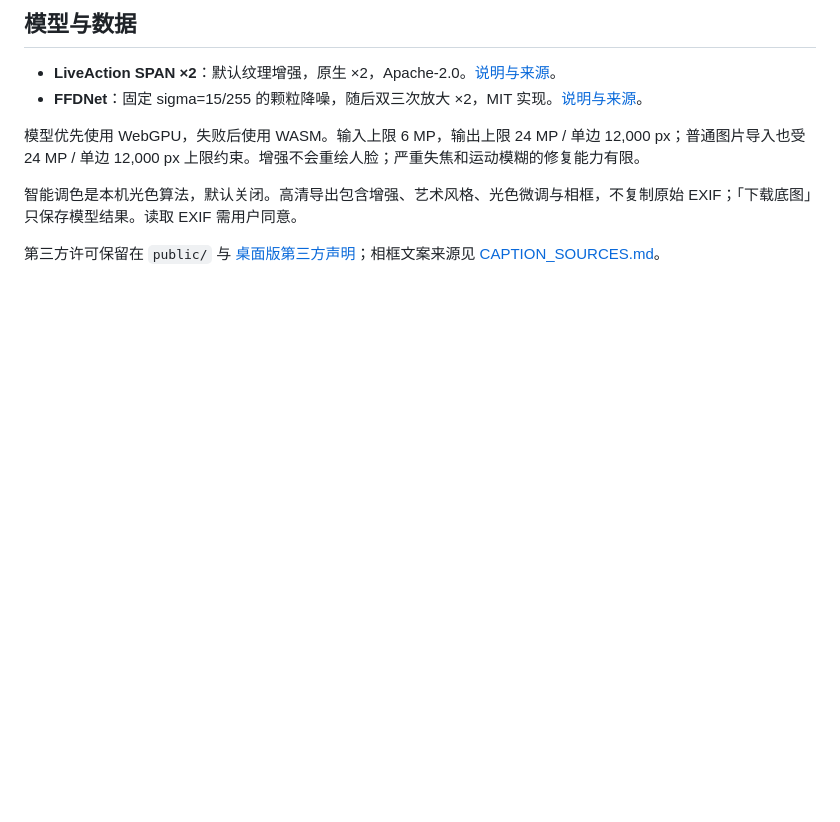
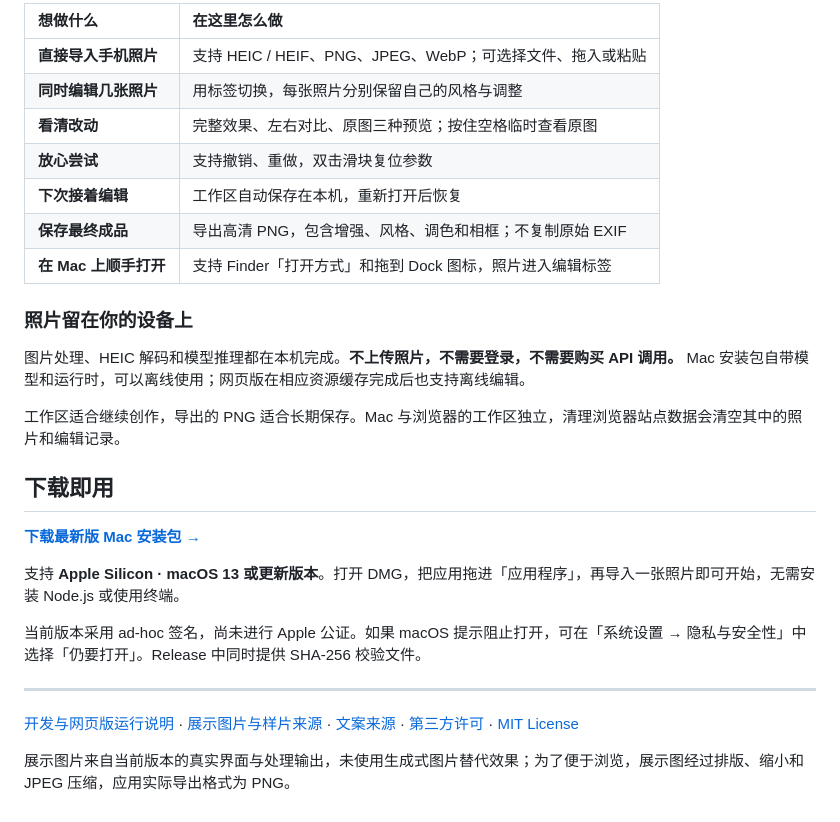
Before and after one commit to feihanwen/pixel-toon-studio, a Markdown page: README.md, the part around one of its changes. GitHub-like rendering; blank space fills up the shorter version.

```diff
--- a/README.md
+++ b/README.md
@@ -80,11 +70,30 @@ DESKTOP_EXECUTABLE="$PWD/release/mac-arm64/Pixel & Toon Studio.app/Contents/MacO
 
-## 模型与数据
+| 想做什么 | 在这里怎么做 |
+| :--- | :--- |
+| **直接导入手机照片** | 支持 HEIC / HEIF、PNG、JPEG、WebP；可选择文件、拖入或粘贴 |
+| **同时编辑几张照片** | 用标签切换，每张照片分别保留自己的风格与调整 |
+| **看清改动** | 完整效果、左右对比、原图三种预览；按住空格临时查看原图 |
+| **放心尝试** | 支持撤销、重做，双击滑块复位参数 |
+| **下次接着编辑** | 工作区自动保存在本机，重新打开后恢复 |
+| **保存最终成品** | 导出高清 PNG，包含增强、风格、调色和相框；不复制原始 EXIF |
+| **在 Mac 上顺手打开** | 支持 Finder「打开方式」和拖到 Dock 图标，照片进入编辑标签 |
 
-- **LiveAction SPAN ×2**：默认纹理增强，原生 ×2，Apache-2.0。[说明与来源](public/models/liveaction-span-x2/README.md)。
-- **FFDNet**：固定 sigma=15/255 的颗粒降噪，随后双三次放大 ×2，MIT 实现。[说明与来源](public/models/ffdnet-color/README.md)。
+### 照片留在你的设备上
 
-模型优先使用 WebGPU，失败后使用 WASM。输入上限 6 MP，输出上限 24 MP / 单边 12,000 px；普通图片导入也受 24 MP / 单边 12,000 px 上限约束。增强不会重绘人脸；严重失焦和运动模糊的修复能力有限。
+图片处理、HEIC 解码和模型推理都在本机完成。**不上传照片，不需要登录，不需要购买 API 调用。** Mac 安装包自带模型和运行时，可以离线使用；网页版在相应资源缓存完成后也支持离线编辑。
 
-智能调色是本机光色算法，默认关闭。高清导出包含增强、艺术风格、光色微调与相框，不复制原始 EXIF；「下载底图」只保存模型结果。读取 EXIF 需用户同意。
+工作区适合继续创作，导出的 PNG 适合长期保存。Mac 与浏览器的工作区独立，清理浏览器站点数据会清空其中的照片和编辑记录。
 
-第三方许可保留在 `public/` 与 [桌面版第三方声明](desktop/THIRD_PARTY_NOTICES.md)；相框文案来源见 [CAPTION_SOURCES.md](docs/CAPTION_SOURCES.md)。
+## 下载即用
+
+**[下载最新版 Mac 安装包 →](https://github.com/feihanwen0928-eng/pixel-toon-studio/releases/latest)**
+
+支持 **Apple Silicon · macOS 13 或更新版本**。打开 DMG，把应用拖进「应用程序」，再导入一张照片即可开始，无需安装 Node.js 或使用终端。
+
+当前版本采用 ad-hoc 签名，尚未进行 Apple 公证。如果 macOS 提示阻止打开，可在「系统设置 → 隐私与安全性」中选择「仍要打开」。Release 中同时提供 SHA-256 校验文件。
+
+---
+
+[开发与网页版运行说明](docs/DEVELOPMENT.md) · [展示图片与样片来源](docs/showcase/SOURCES.md) · [文案来源](docs/CAPTION_SOURCES.md) · [第三方许可](desktop/THIRD_PARTY_NOTICES.md) · [MIT License](LICENSE)
+
+展示图片来自当前版本的真实界面与处理输出，未使用生成式图片替代效果；为了便于浏览，展示图经过排版、缩小和 JPEG 压缩，应用实际导出格式为 PNG。
```
Also changed, not shown: other parts of README.md (+47 -57 lines), docs/DEVELOPMENT.md (added, +63 -0 lines), docs/showcase/SOURCES.md (added, +25 -0 lines), docs/showcase/editor.jpg (added), docs/showcase/enhancement.jpg (added), docs/showcase/frames.jpg (added), docs/showcase/pets.jpg (added), docs/showcase/portrait.jpg (added), docs/showcase/styles.jpg (added).
